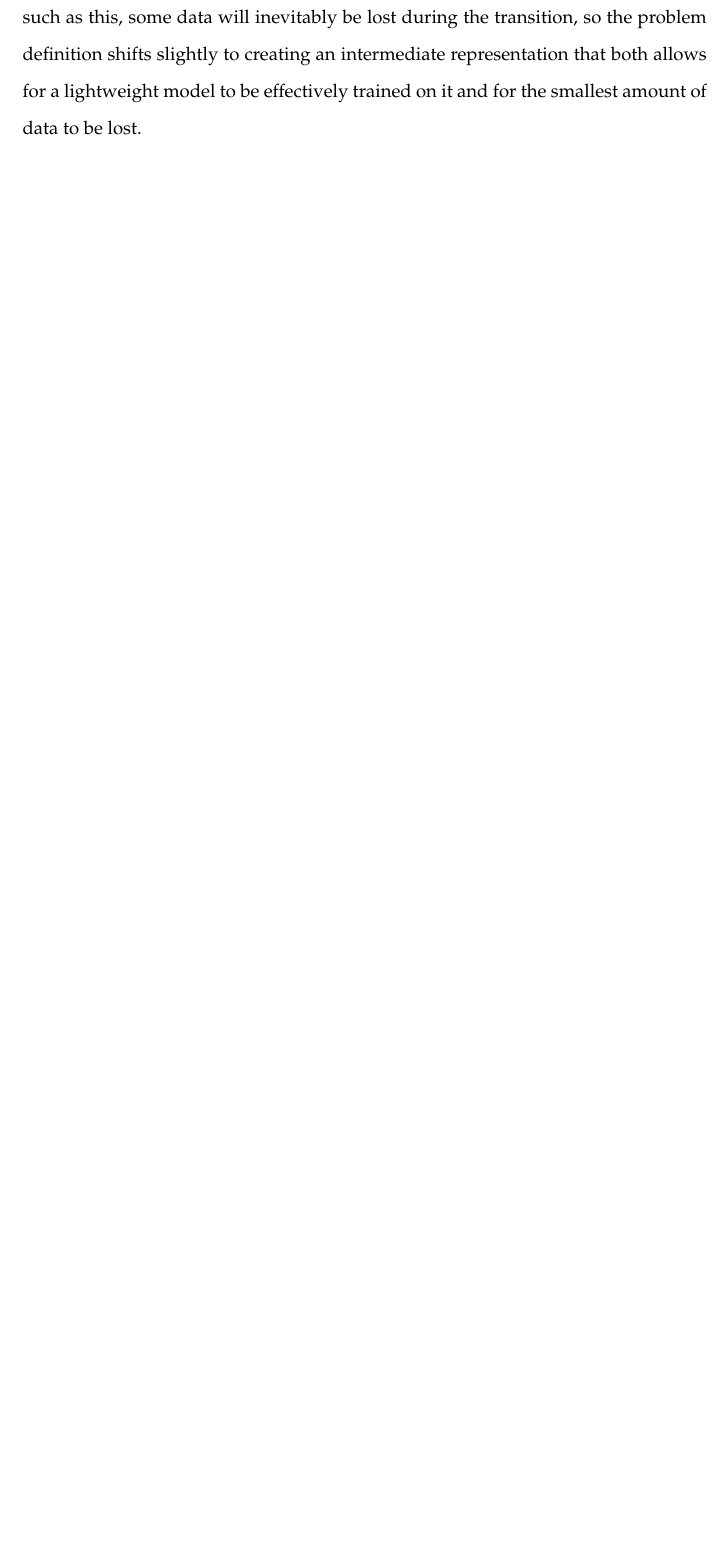
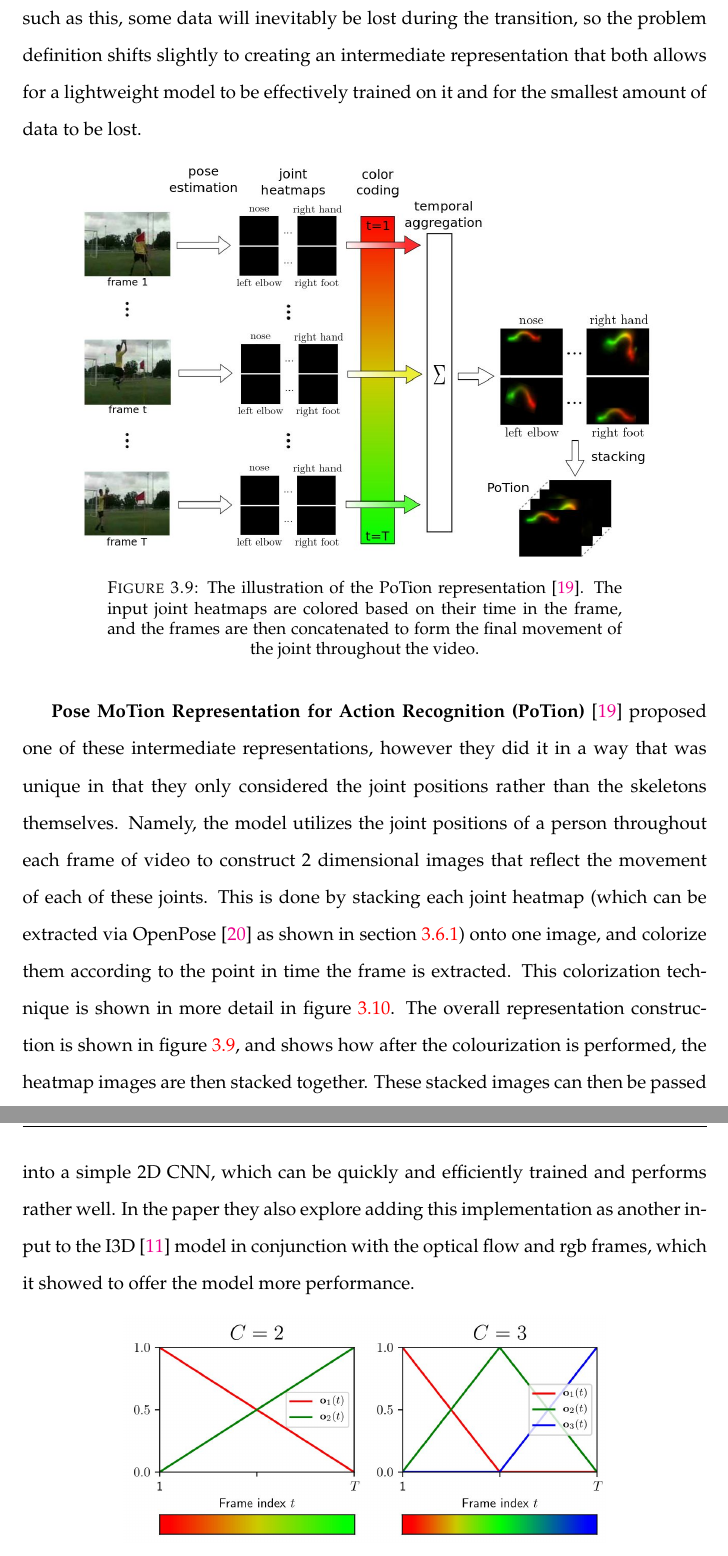
Before and after one commit to NickFleece/Thesis, a LaTeX thesis (Thesis/main.tex, which reads Thesis/Chapters/Chapter3.tex): part of page 23 of 27 before the commit and two parts of pages 24 and 25 of 29 after it, the two joined at a grey line, cut so that both start at the same text, the shorter picture padded with empty space. Compiled offline with pdfLaTeX.

Commit message:
even more writing

```diff
--- a/Thesis/Chapters/Chapter3.tex
+++ b/Thesis/Chapters/Chapter3.tex
@@ -156,7 +159,21 @@ Pose-based action recognition models have been well studied, and have been one o
 
 Intermediate representations are the vast majority of what will be discussed in later sections of this thesis. Intermediate representations aim to reduce the pose data that has been extracted into simpler and more processable formats. This is generally done with the aim of using a much more lightweight model (sometimes 2D CNN rather than 3D) that requires significantly less computing power. Of course this kind of pre-processing comes with issues, notably that by converting the model into a format such as this, some data will inevitably be lost during the transition, so the problem definition shifts slightly to creating an intermediate representation that both allows for a lightweight model to be effectively trained on it and for the smallest amount of data to be lost.
 
-\cite{potion}
+\begin{figure}[h]
+	\includegraphics[width=12cm]{potionarchitecture}
+	\centering
+	\caption{The illustration of the PoTion representation \cite{potion}. The input joint heatmaps are colored based on their time in the frame, and the frames are then concatenated to form the final movement of the joint throughout the video.}
+	\label{fig:potion-architecture}
+\end{figure}
+
+\textbf{Pose MoTion Representation for Action Recognition (PoTion)} \cite{potion} proposed one of these intermediate representations, however they did it in a way that was unique in that they only considered the joint positions rather than the skeletons themselves. Namely, the model utilizes the joint positions of a person throughout each frame of video to construct 2 dimensional images that reflect the movement of each of these joints. This is done by stacking each joint heatmap (which can be extracted via OpenPose \cite{openpose} as shown in section \ref{sec:openpose}) onto one image, and colorize them according to the point in time the frame is extracted. This colorization technique is shown in more detail in figure \ref{fig:potion-colourization}. The overall representation construction is shown in figure \ref{fig:potion-architecture}, and shows how after the colourization is performed, the heatmap images are then stacked together. These stacked images can then be passed into a simple 2D CNN, which can be quickly and efficiently trained and performs rather well. In the paper they also explore adding this implementation as another input to the I3D \cite{i3d} model in conjunction with the optical flow and rgb frames, which it showed to offer the model more performance.
+
+\begin{figure}[h]
+	\includegraphics[width=10cm]{potionColorization}
+	\centering
+	\caption{The colourization method utilized by the PoTion model \cite{potion}. As the frame index moves throughout the video, the colour of the joint shifts from one to another. This can be done for any amount of colours, denoted by C, the figure shows examples for C=2 and C=3, but the same logic holds for more than 3.}
+	\label{fig:potion-colourization}
+\end{figure}
 
 \cite{PA3D}
 
```
Also changed, not shown: Thesis/Figures/potionArchitecture.jpg (added), Thesis/Figures/potionColorization.jpg (added), Thesis/main.bbl, Thesis/main.pdf, Thesis/Chapters/Chapter3.tex (5 more changed lines), 10 other files.
